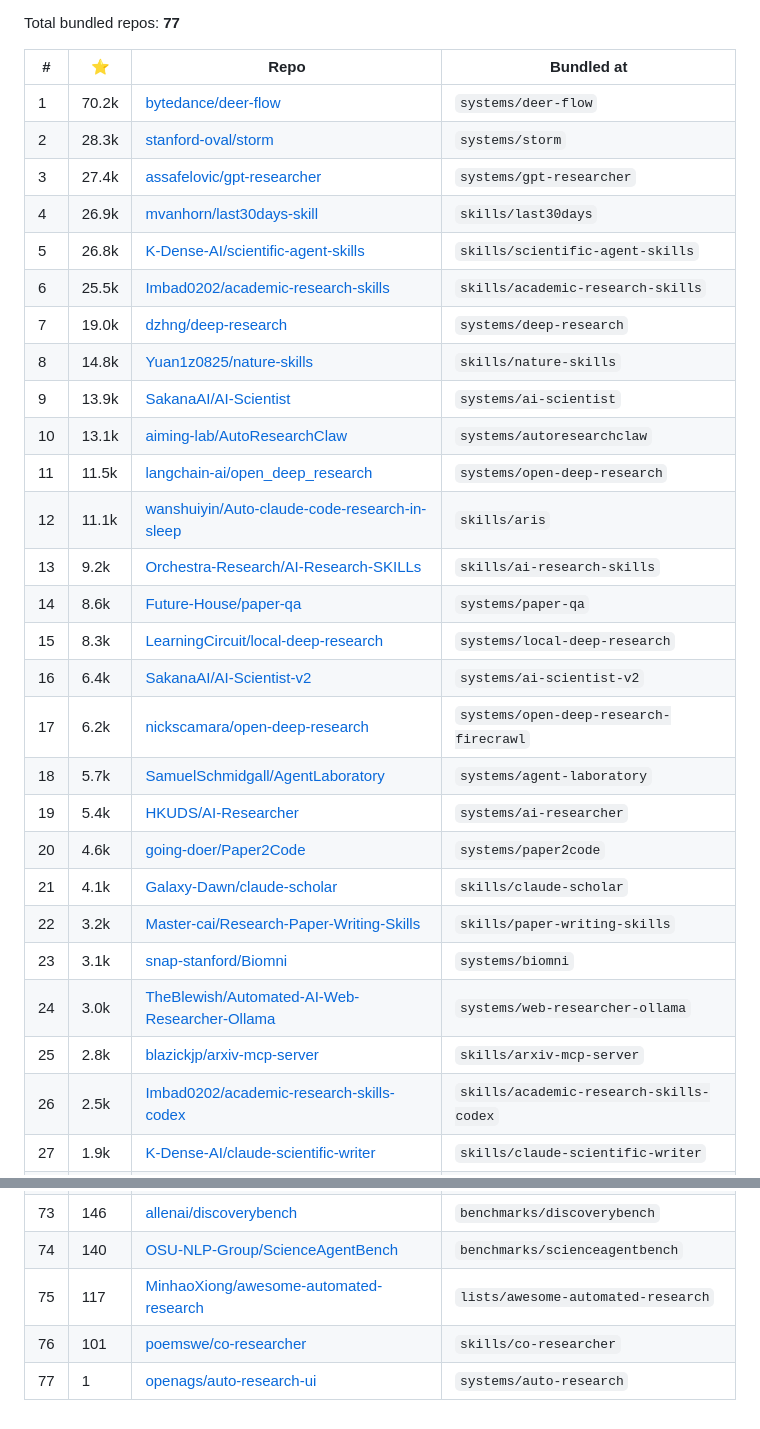
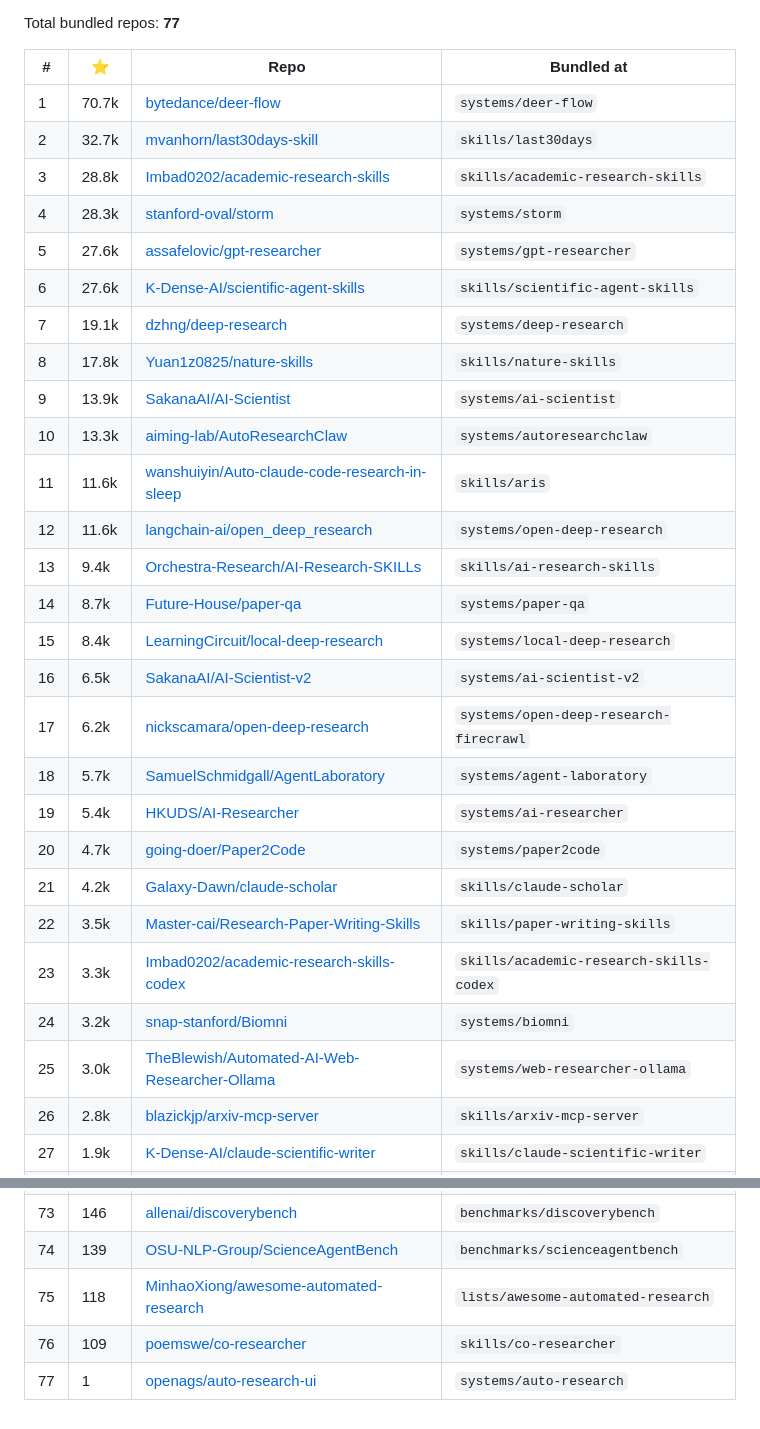
Before and after one commit to brycewang-stanford/Auto-Research-Skills, a Markdown page: STARS.md, 2 parts joined by grey strips. GitHub-like rendering.

```diff
--- a/STARS.md
+++ b/STARS.md
@@ -6,30 +6,30 @@ Total bundled repos: **77**
 
 | # | ⭐ | Repo | Bundled at |
 |---|---|---|---|
-| 1 | 70.2k | [bytedance/deer-flow](https://github.com/bytedance/deer-flow) | `systems/deer-flow` |
-| 2 | 28.3k | [stanford-oval/storm](https://github.com/stanford-oval/storm) | `systems/storm` |
-| 3 | 27.4k | [assafelovic/gpt-researcher](https://github.com/assafelovic/gpt-researcher) | `systems/gpt-researcher` |
-| 4 | 26.9k | [mvanhorn/last30days-skill](https://github.com/mvanhorn/last30days-skill) | `skills/last30days` |
-| 5 | 26.8k | [K-Dense-AI/scientific-agent-skills](https://github.com/K-Dense-AI/scientific-agent-skills) | `skills/scientific-agent-skills` |
-| 6 | 25.5k | [Imbad0202/academic-research-skills](https://github.com/Imbad0202/academic-research-skills) | `skills/academic-research-skills` |
-| 7 | 19.0k | [dzhng/deep-research](https://github.com/dzhng/deep-research) | `systems/deep-research` |
-| 8 | 14.8k | [Yuan1z0825/nature-skills](https://github.com/Yuan1z0825/nature-skills) | `skills/nature-skills` |
+| 1 | 70.7k | [bytedance/deer-flow](https://github.com/bytedance/deer-flow) | `systems/deer-flow` |
+| 2 | 32.7k | [mvanhorn/last30days-skill](https://github.com/mvanhorn/last30days-skill) | `skills/last30days` |
+| 3 | 28.8k | [Imbad0202/academic-research-skills](https://github.com/Imbad0202/academic-research-skills) | `skills/academic-research-skills` |
+| 4 | 28.3k | [stanford-oval/storm](https://github.com/stanford-oval/storm) | `systems/storm` |
+| 5 | 27.6k | [assafelovic/gpt-researcher](https://github.com/assafelovic/gpt-researcher) | `systems/gpt-researcher` |
+| 6 | 27.6k | [K-Dense-AI/scientific-agent-skills](https://github.com/K-Dense-AI/scientific-agent-skills) | `skills/scientific-agent-skills` |
+| 7 | 19.1k | [dzhng/deep-research](https://github.com/dzhng/deep-research) | `systems/deep-research` |
+| 8 | 17.8k | [Yuan1z0825/nature-skills](https://github.com/Yuan1z0825/nature-skills) | `skills/nature-skills` |
 | 9 | 13.9k | [SakanaAI/AI-Scientist](https://github.com/SakanaAI/AI-Scientist) | `systems/ai-scientist` |
-| 10 | 13.1k | [aiming-lab/AutoResearchClaw](https://github.com/aiming-lab/AutoResearchClaw) | `systems/autoresearchclaw` |
-| 11 | 11.5k | [langchain-ai/open_deep_research](https://github.com/langchain-ai/open_deep_research) | `systems/open-deep-research` |
-| 12 | 11.1k | [wanshuiyin/Auto-claude-code-research-in-sleep](https://github.com/wanshuiyin/Auto-claude-code-research-in-sleep) | `skills/aris` |
-| 13 | 9.2k | [Orchestra-Research/AI-Research-SKILLs](https://github.com/Orchestra-Research/AI-Research-SKILLs) | `skills/ai-research-skills` |
-| 14 | 8.6k | [Future-House/paper-qa](https://github.com/Future-House/paper-qa) | `systems/paper-qa` |
-| 15 | 8.3k | [LearningCircuit/local-deep-research](https://github.com/LearningCircuit/local-deep-research) | `systems/local-deep-research` |
-| 16 | 6.4k | [SakanaAI/AI-Scientist-v2](https://github.com/SakanaAI/AI-Scientist-v2) | `systems/ai-scientist-v2` |
+| 10 | 13.3k | [aiming-lab/AutoResearchClaw](https://github.com/aiming-lab/AutoResearchClaw) | `systems/autoresearchclaw` |
+| 11 | 11.6k | [wanshuiyin/Auto-claude-code-research-in-sleep](https://github.com/wanshuiyin/Auto-claude-code-research-in-sleep) | `skills/aris` |
+| 12 | 11.6k | [langchain-ai/open_deep_research](https://github.com/langchain-ai/open_deep_research) | `systems/open-deep-research` |
+| 13 | 9.4k | [Orchestra-Research/AI-Research-SKILLs](https://github.com/Orchestra-Research/AI-Research-SKILLs) | `skills/ai-research-skills` |
+| 14 | 8.7k | [Future-House/paper-qa](https://github.com/Future-House/paper-qa) | `systems/paper-qa` |
+| 15 | 8.4k | [LearningCircuit/local-deep-research](https://github.com/LearningCircuit/local-deep-research) | `systems/local-deep-research` |
+| 16 | 6.5k | [SakanaAI/AI-Scientist-v2](https://github.com/SakanaAI/AI-Scientist-v2) | `systems/ai-scientist-v2` |
 | 17 | 6.2k | [nickscamara/open-deep-research](https://github.com/nickscamara/open-deep-research) | `systems/open-deep-research-firecrawl` |
 | 18 | 5.7k | [SamuelSchmidgall/AgentLaboratory](https://github.com/SamuelSchmidgall/AgentLaboratory) | `systems/agent-laboratory` |
 | 19 | 5.4k | [HKUDS/AI-Researcher](https://github.com/HKUDS/AI-Researcher) | `systems/ai-researcher` |
-| 20 | 4.6k | [going-doer/Paper2Code](https://github.com/going-doer/Paper2Code) | `systems/paper2code` |
-| 21 | 4.1k | [Galaxy-Dawn/claude-scholar](https://github.com/Galaxy-Dawn/claude-scholar) | `skills/claude-scholar` |
-| 22 | 3.2k | [Master-cai/Research-Paper-Writing-Skills](https://github.com/Master-cai/Research-Paper-Writing-Skills) | `skills/paper-writing-skills` |
-| 23 | 3.1k | [snap-stanford/Biomni](https://github.com/snap-stanford/Biomni) | `systems/biomni` |
-| 24 | 3.0k | [TheBlewish/Automated-AI-Web-Researcher-Ollama](https://github.com/TheBlewish/Automated-AI-Web-Researcher-Ollama) | `systems/web-researcher-ollama` |
-| 25 | 2.8k | [blazickjp/arxiv-mcp-server](https://github.com/blazickjp/arxiv-mcp-server) | `skills/arxiv-mcp-server` |
-| 26 | 2.5k | [Imbad0202/academic-research-skills-codex](https://github.com/Imbad0202/academic-research-skills-codex) | `skills/academic-research-skills-codex` |
+| 20 | 4.7k | [going-doer/Paper2Code](https://github.com/going-doer/Paper2Code) | `systems/paper2code` |
+| 21 | 4.2k | [Galaxy-Dawn/claude-scholar](https://github.com/Galaxy-Dawn/claude-scholar) | `skills/claude-scholar` |
+| 22 | 3.5k | [Master-cai/Research-Paper-Writing-Skills](https://github.com/Master-cai/Research-Paper-Writing-Skills) | `skills/paper-writing-skills` |
+| 23 | 3.3k | [Imbad0202/academic-research-skills-codex](https://github.com/Imbad0202/academic-research-skills-codex) | `skills/academic-research-skills-codex` |
+| 24 | 3.2k | [snap-stanford/Biomni](https://github.com/snap-stanford/Biomni) | `systems/biomni` |
+| 25 | 3.0k | [TheBlewish/Automated-AI-Web-Researcher-Ollama](https://github.com/TheBlewish/Automated-AI-Web-Researcher-Ollama) | `systems/web-researcher-ollama` |
+| 26 | 2.8k | [blazickjp/arxiv-mcp-server](https://github.com/blazickjp/arxiv-mcp-server) | `skills/arxiv-mcp-server` |
 | 27 | 1.9k | [K-Dense-AI/claude-scientific-writer](https://github.com/K-Dense-AI/claude-scientific-writer) | `skills/claude-scientific-writer` |
@@ -81,5 +81,5 @@ Total bundled repos: **77**
 | 73 | 146 | [allenai/discoverybench](https://github.com/allenai/discoverybench) | `benchmarks/discoverybench` |
-| 74 | 140 | [OSU-NLP-Group/ScienceAgentBench](https://github.com/OSU-NLP-Group/ScienceAgentBench) | `benchmarks/scienceagentbench` |
-| 75 | 117 | [MinhaoXiong/awesome-automated-research](https://github.com/MinhaoXiong/awesome-automated-research) | `lists/awesome-automated-research` |
-| 76 | 101 | [poemswe/co-researcher](https://github.com/poemswe/co-researcher) | `skills/co-researcher` |
+| 74 | 139 | [OSU-NLP-Group/ScienceAgentBench](https://github.com/OSU-NLP-Group/ScienceAgentBench) | `benchmarks/scienceagentbench` |
+| 75 | 118 | [MinhaoXiong/awesome-automated-research](https://github.com/MinhaoXiong/awesome-automated-research) | `lists/awesome-automated-research` |
+| 76 | 109 | [poemswe/co-researcher](https://github.com/poemswe/co-researcher) | `skills/co-researcher` |
 | 77 | 1 | [openags/auto-research-ui](https://github.com/openags/auto-research-ui) | `systems/auto-research` |
```
Also changed, not shown: other parts of STARS.md (+45 -45 lines).
